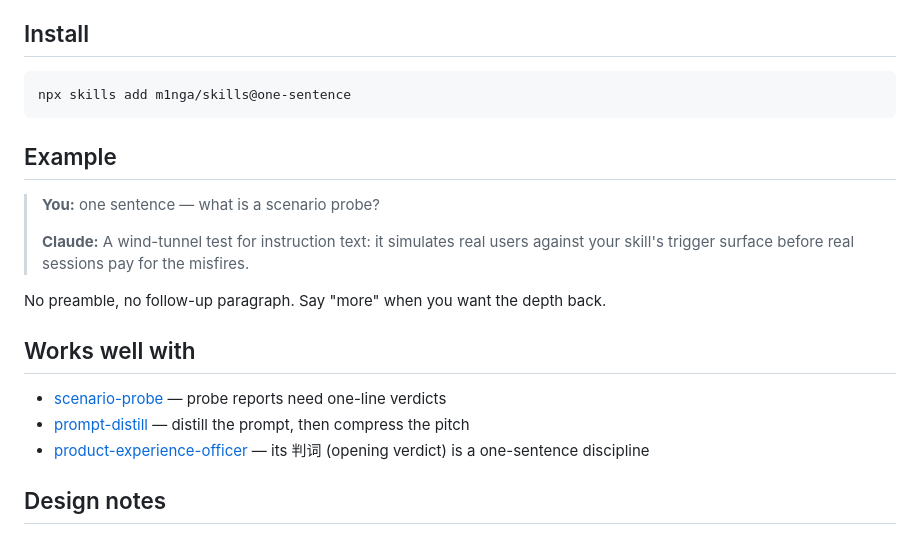
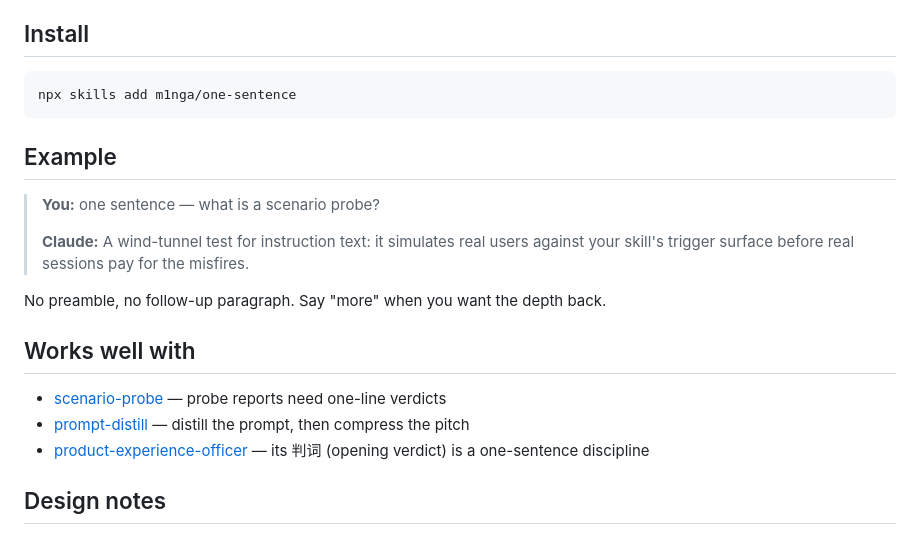
Before and after one commit to m1nga/skills, a Markdown page: one-sentence/README.md, the part around one of its changes. Drawn GitHub-style.

Commit message:
Fix one-sentence standalone links

````diff
--- a/one-sentence/README.md
+++ b/one-sentence/README.md
@@ -30,7 +30,7 @@ those loses load-bearing content, and it says so in one line.
 ## Install
 
 ```bash
-npx skills add m1nga/skills@one-sentence
+npx skills add m1nga/one-sentence
 ```
 
 ## Example
````
Also changed, not shown: other parts of one-sentence/README.md (+4 -4 lines).
